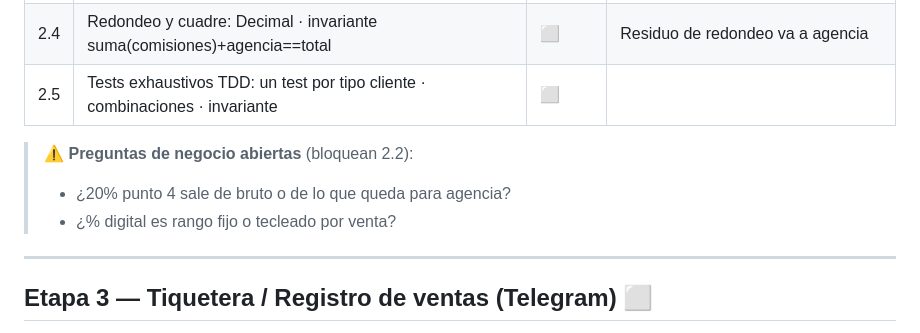
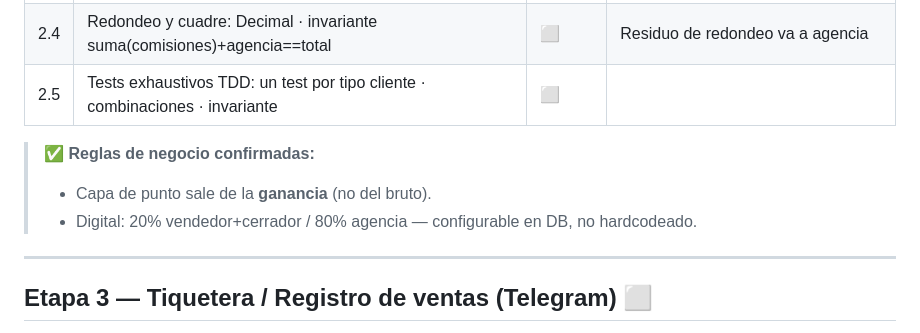
Before and after one commit to ex4cto/ex4ctoreservas, a Markdown page: docs/ROADMAP.md, the part around the change. Rendered like a GitHub page.

Commit message:
docs(roadmap): mark commission business rules as resolved

```diff
--- a/docs/ROADMAP.md
+++ b/docs/ROADMAP.md
@@ -44,9 +44,9 @@
 | 2.4 | Redondeo y cuadre: Decimal · invariante suma(comisiones)+agencia==total | ⬜ | Residuo de redondeo va a agencia |
 | 2.5 | Tests exhaustivos TDD: un test por tipo cliente · combinaciones · invariante | ⬜ | |
 
-> ⚠️ **Preguntas de negocio abiertas** (bloquean 2.2):
-> - ¿20% punto 4 sale de bruto o de lo que queda para agencia?
-> - ¿% digital es rango fijo o tecleado por venta?
+> ✅ **Reglas de negocio confirmadas:**
+> - Capa de punto sale de la **ganancia** (no del bruto).
+> - Digital: 20% vendedor+cerrador / 80% agencia — configurable en DB, no hardcodeado.
 
 ---
 
```
